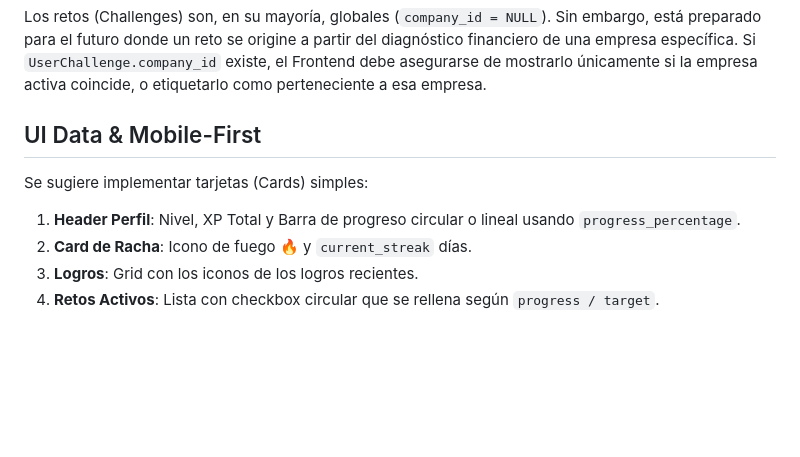
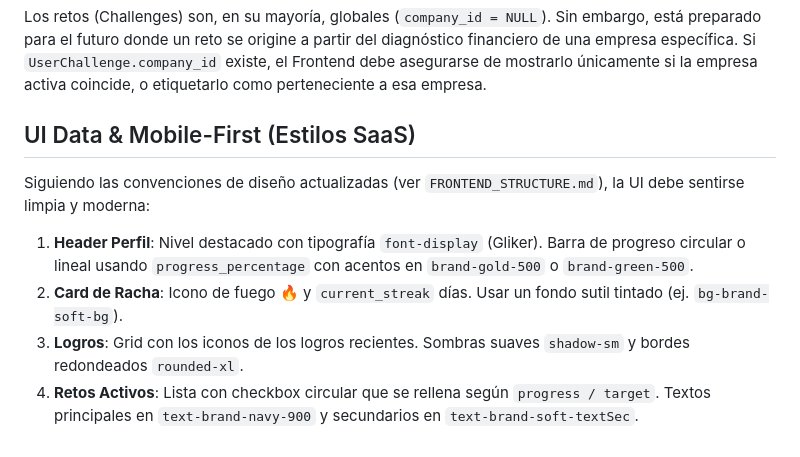
Before and after one commit to Mamba04n/Mi-Chanchito-Nica, a Markdown page: docs/contracts/GAMIFICATION_FRONTEND.md, the part around the change. GitHub-like rendering; blank space fills up the shorter version.

```diff
--- a/docs/contracts/GAMIFICATION_FRONTEND.md
+++ b/docs/contracts/GAMIFICATION_FRONTEND.md
@@ -83,9 +83,9 @@ El frontend puede implementar notificaciones Toast cuando ocurra:
 Los retos (Challenges) son, en su mayoría, globales (`company_id = NULL`). Sin embargo, está preparado para el futuro donde un reto se origine a partir del diagnóstico financiero de una empresa específica.
 Si `UserChallenge.company_id` existe, el Frontend debe asegurarse de mostrarlo únicamente si la empresa activa coincide, o etiquetarlo como perteneciente a esa empresa.
 
-## UI Data & Mobile-First
-Se sugiere implementar tarjetas (Cards) simples:
-1. **Header Perfil**: Nivel, XP Total y Barra de progreso circular o lineal usando `progress_percentage`.
-2. **Card de Racha**: Icono de fuego 🔥 y `current_streak` días.
-3. **Logros**: Grid con los iconos de los logros recientes.
-4. **Retos Activos**: Lista con checkbox circular que se rellena según `progress / target`.
+## UI Data & Mobile-First (Estilos SaaS)
+Siguiendo las convenciones de diseño actualizadas (ver `FRONTEND_STRUCTURE.md`), la UI debe sentirse limpia y moderna:
+1. **Header Perfil**: Nivel destacado con tipografía `font-display` (Gliker). Barra de progreso circular o lineal usando `progress_percentage` con acentos en `brand-gold-500` o `brand-green-500`.
+2. **Card de Racha**: Icono de fuego 🔥 y `current_streak` días. Usar un fondo sutil tintado (ej. `bg-brand-soft-bg`).
+3. **Logros**: Grid con los iconos de los logros recientes. Sombras suaves `shadow-sm` y bordes redondeados `rounded-xl`.
+4. **Retos Activos**: Lista con checkbox circular que se rellena según `progress / target`. Textos principales en `text-brand-navy-900` y secundarios en `text-brand-soft-textSec`.
```
Also changed, not shown: docs/07_DESIGN_SYSTEM.md (+26 -27 lines), docs/FRONTEND_STRUCTURE.md (+22 -0 lines).
